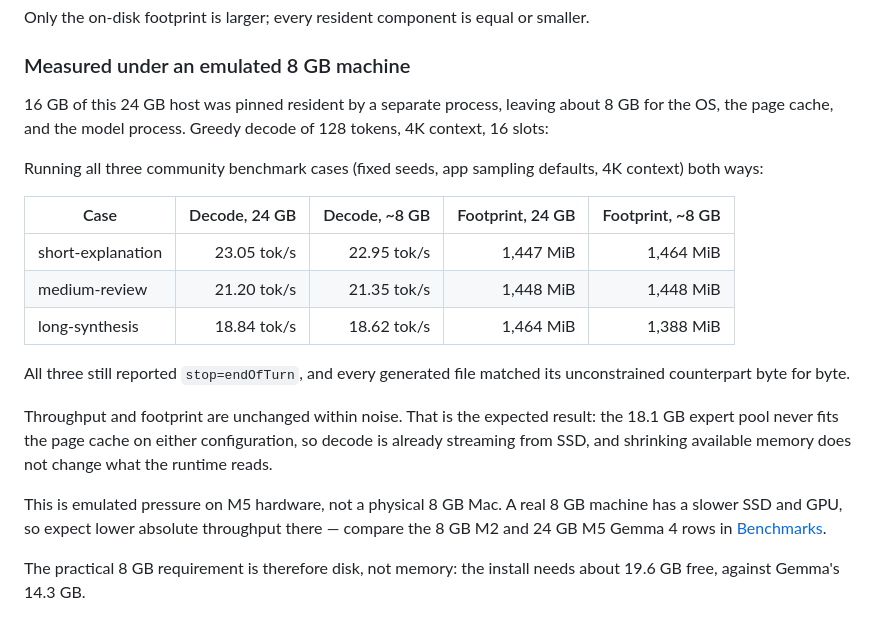
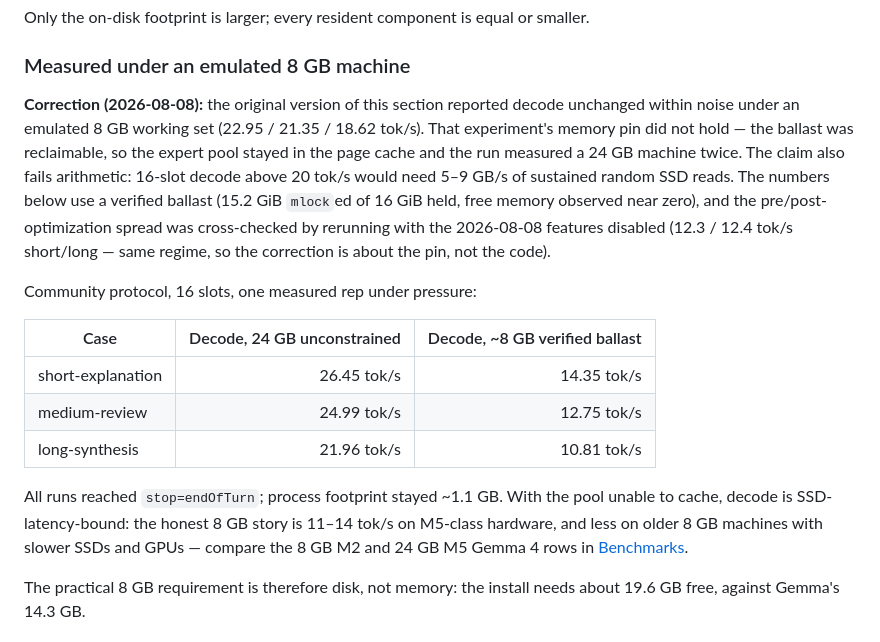
Before and after one commit to NeelM0906/Mference, a Markdown page: docs/QWEN36_PERFORMANCE.md, the part around the change. Rendered like a GitHub page.

Commit message:
docs: correct emulated-8GB tables — original pin never held; verified-ballast numbers

```diff
--- a/docs/QWEN36_PERFORMANCE.md
+++ b/docs/QWEN36_PERFORMANCE.md
@@ -69,31 +69,31 @@ smaller.
 
 ### Measured under an emulated 8 GB machine
 
-16 GB of this 24 GB host was pinned resident by a separate process, leaving
-about 8 GB for the OS, the page cache, and the model process. Greedy decode of
-128 tokens, 4K context, 16 slots:
+**Correction (2026-08-08):** the original version of this section reported
+decode unchanged within noise under an emulated 8 GB working set
+(22.95 / 21.35 / 18.62 tok/s). That experiment's memory pin did not hold —
+the ballast was reclaimable, so the expert pool stayed in the page cache
+and the run measured a 24 GB machine twice. The claim also fails
+arithmetic: 16-slot decode above 20 tok/s would need 5–9 GB/s of
+sustained random SSD reads. The numbers below use a verified ballast
+(15.2 GiB `mlock`ed of 16 GiB held, free memory observed near zero), and
+the pre/post-optimization spread was cross-checked by rerunning with the
+2026-08-08 features disabled (12.3 / 12.4 tok/s short/long — same regime,
+so the correction is about the pin, not the code).
 
-Running all three community benchmark cases (fixed seeds, app sampling
-defaults, 4K context) both ways:
+Community protocol, 16 slots, one measured rep under pressure:
 
-| Case | Decode, 24 GB | Decode, ~8 GB | Footprint, 24 GB | Footprint, ~8 GB |
-| --- | ---: | ---: | ---: | ---: |
-| short-explanation | 23.05 tok/s | 22.95 tok/s | 1,447 MiB | 1,464 MiB |
-| medium-review | 21.20 tok/s | 21.35 tok/s | 1,448 MiB | 1,448 MiB |
-| long-synthesis | 18.84 tok/s | 18.62 tok/s | 1,464 MiB | 1,388 MiB |
+| Case | Decode, 24 GB unconstrained | Decode, ~8 GB verified ballast |
+| --- | ---: | ---: |
+| short-explanation | 26.45 tok/s | 14.35 tok/s |
+| medium-review | 24.99 tok/s | 12.75 tok/s |
+| long-synthesis | 21.96 tok/s | 10.81 tok/s |
 
-All three still reported `stop=endOfTurn`, and every generated file matched its
-unconstrained counterpart byte for byte.
-
-Throughput and footprint are unchanged within noise. That is the expected
-result: the 18.1 GB expert pool never fits the page cache on either
-configuration, so decode is already streaming from SSD, and shrinking
-available memory does not change what the runtime reads.
-
-This is emulated pressure on M5 hardware, not a physical 8 GB Mac. A real
-8 GB machine has a slower SSD and GPU, so expect lower absolute throughput
-there — compare the 8 GB M2 and 24 GB M5 Gemma 4 rows in
-[Benchmarks](BENCHMARKS.md).
+All runs reached `stop=endOfTurn`; process footprint stayed ~1.1 GB. With
+the pool unable to cache, decode is SSD-latency-bound: the honest 8 GB
+story is 11–14 tok/s on M5-class hardware, and less on older 8 GB
+machines with slower SSDs and GPUs — compare the 8 GB M2 and 24 GB M5
+Gemma 4 rows in [Benchmarks](BENCHMARKS.md).
 
 The practical 8 GB requirement is therefore disk, not memory: the install
 needs about 19.6 GB free, against Gemma's 14.3 GB.
```
Also changed, not shown: docs/BENCHMARKS.md (+20 -17 lines).
